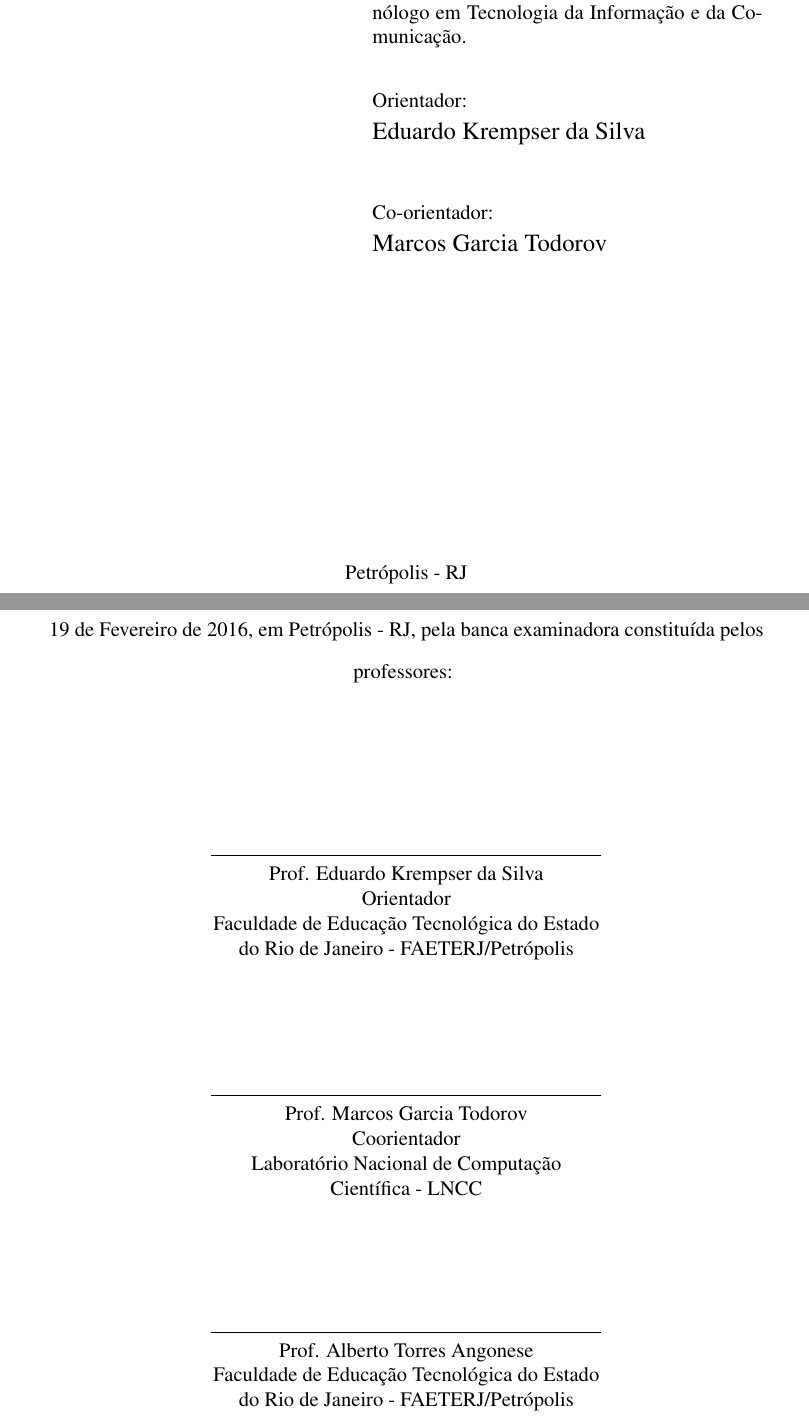
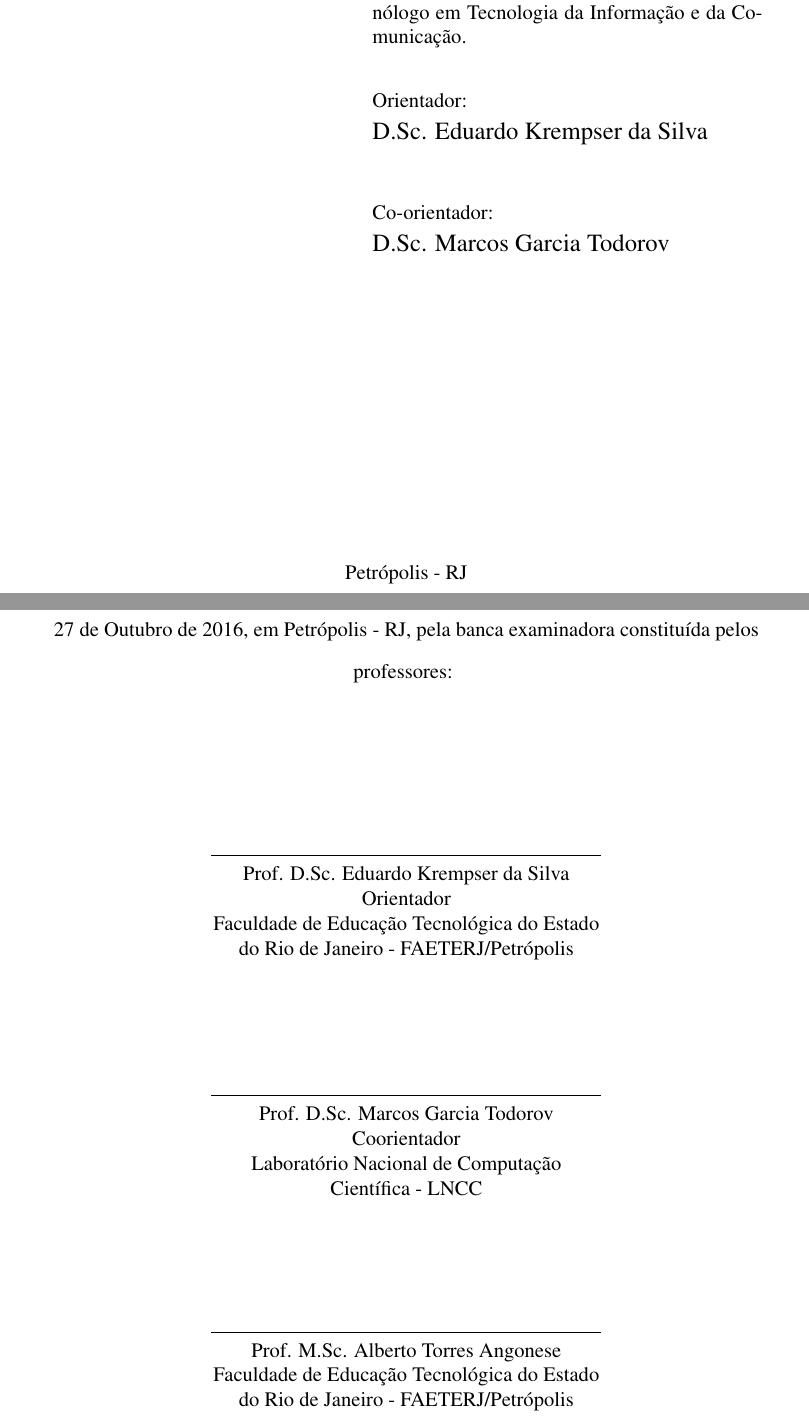
Before and after one commit to oscarneiva/Monografia, a LaTeX thesis (tcc-texto/monografia.tex): two parts of pages 2 and 3 of 40, joined at a grey line, cut so that both start at the same text. Compiled offline with pdfLaTeX; a LaTeX package or settings file that is missing is left out.

```diff
--- a/tcc-texto/monografia.tex
+++ b/tcc-texto/monografia.tex
@@ -48,15 +48,15 @@
 
 \newcommand{\AUTOR}{Oscar Neiva Eulálio Neto}
 \newcommand{\SEGUNDOAUTOR}{}
-\newcommand{\ORIENTADOR}{Eduardo Krempser da Silva}
-\newcommand{\COORIENTADOR}{Marcos Garcia Todorov}
+\newcommand{\ORIENTADOR}{D.Sc. Eduardo Krempser da Silva}
+\newcommand{\COORIENTADOR}{D.Sc. Marcos Garcia Todorov}
 \newcommand{\TITULO}{Simulação de Algoritmos Distribuídos Aplicados ao Cálculo do \textit{PageRank}}
 \newcommand{\CURSO}{Tecnólogo em Tecnologia da Informação e da Comunicação}
 \newcommand{\GRAU}{Tecnólogo em Tecnologia da Informação e da Comunicação}
 % \newcommand{\GRAU}{Tecnólogo em Análise e Desenvolvimento de Sistemas}
 \newcommand{\INSTITUICAO}{Faculdade de Educação Tecnológica do Estado do Rio de Janeiro - FAETERJ/Petrópolis}
-\newcommand{\ANO}{Fevereiro, 2016}
-\newcommand{\DATA}{19 de Fevereiro de 2016}
+\newcommand{\ANO}{Outubro, 2016}
+\newcommand{\DATA}{27 de Outubro de 2016}
 \newcommand{\LOCAL}{Petrópolis - RJ}
 \newcommand{\epigrafe}{\vspace{1cm}{\raggedright\par\sffamily\slshape\par}}
 \begin{document}
@@ -108,7 +108,7 @@
 
 \assinatura{Prof. \ORIENTADOR\\ Orientador \\ \INSTITUICAO}
 \assinatura{Prof. \COORIENTADOR\\ Coorientador \\ Laboratório Nacional de Computação Científica - LNCC}
-\assinatura{Prof. Alberto Torres Angonese \\ \INSTITUICAO}
+\assinatura{Prof. M.Sc. Alberto Torres Angonese \\ \INSTITUICAO}
 %\assinatura{Prof. Banca Interna \\ \INSTITUICAO}
 %\assinatura{Prof. Banca Externa \\ Instituto do membro externo}
 
```
Also changed, not shown: tcc-slides/slides.tex (+1 -1 lines), tcc-slides/slides.pdf, 5 other files.
